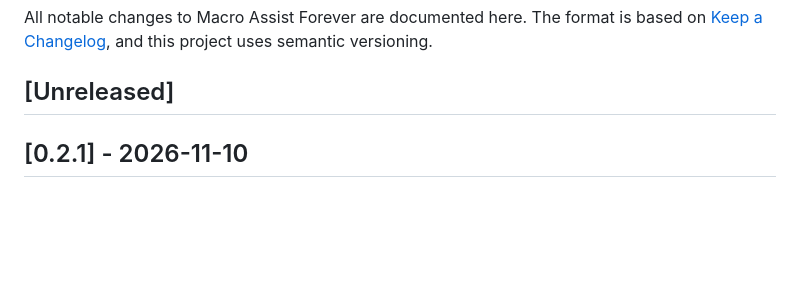
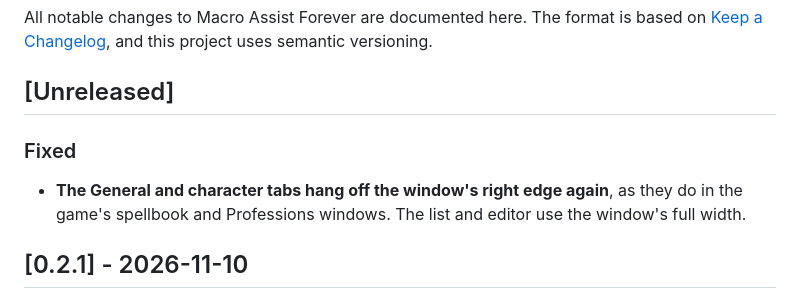
Before and after one commit to cjber/macro-assist-forever, a Markdown page: CHANGELOG.md, the part around the change. Rendered like a GitHub page; blank space fills up the shorter version.

```diff
--- a/CHANGELOG.md
+++ b/CHANGELOG.md
@@ -4,6 +4,11 @@ All notable changes to Macro Assist Forever are documented here. The format is b
 [Keep a Changelog](https://keepachangelog.com/en/1.1.0/), and this project uses semantic versioning.
 
 ## [Unreleased]
+
+### Fixed
+
+- **The General and character tabs hang off the window's right edge again**, as they do in the game's spellbook and
+  Professions windows. The list and editor use the window's full width.
 
 ## [0.2.1] - 2026-11-10
 
```
Also changed, not shown: README.md (+1 -1 lines), docs/curseforge.md (+1 -1 lines), docs/screenshots/completion.png, docs/screenshots/history.png, docs/screenshots/window.png, 6 other files.
